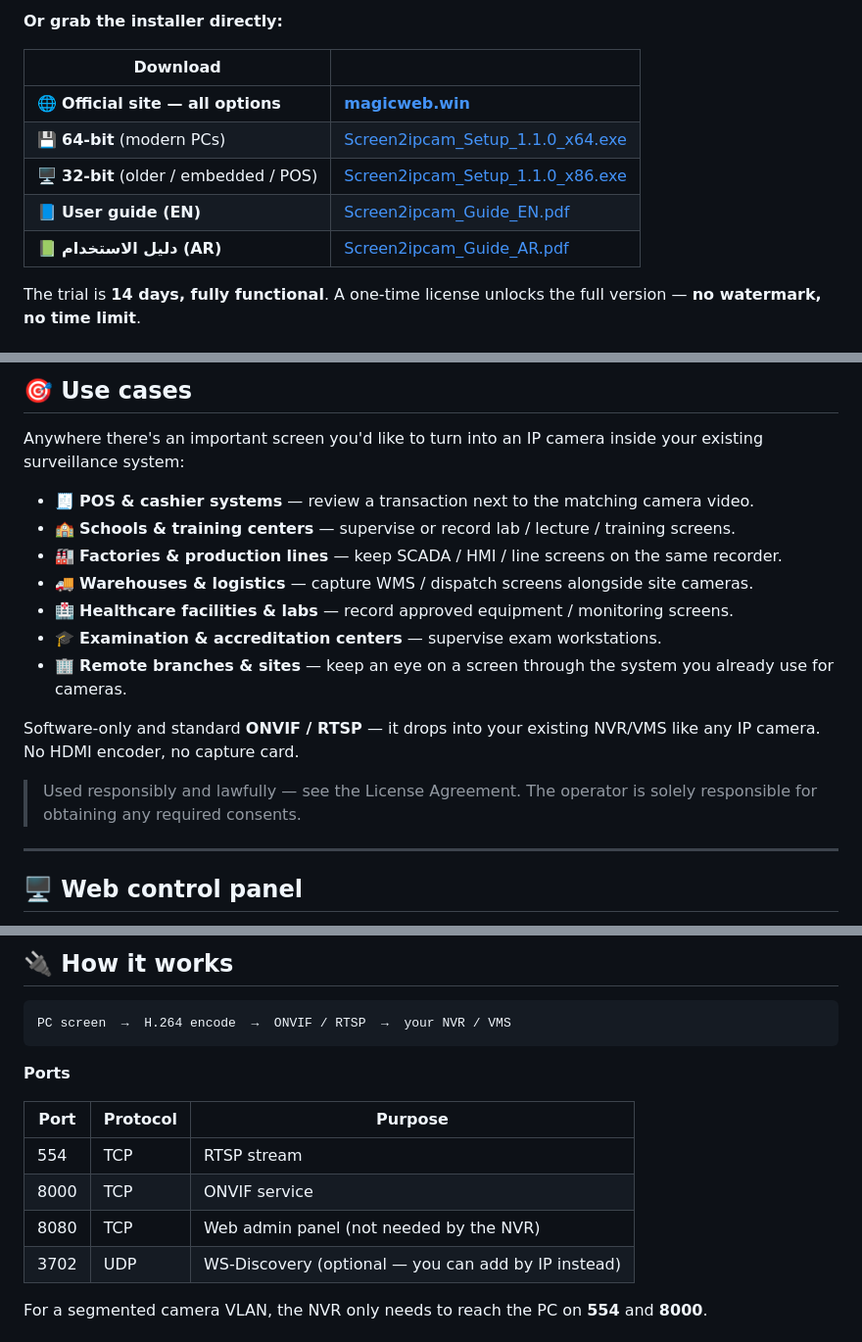
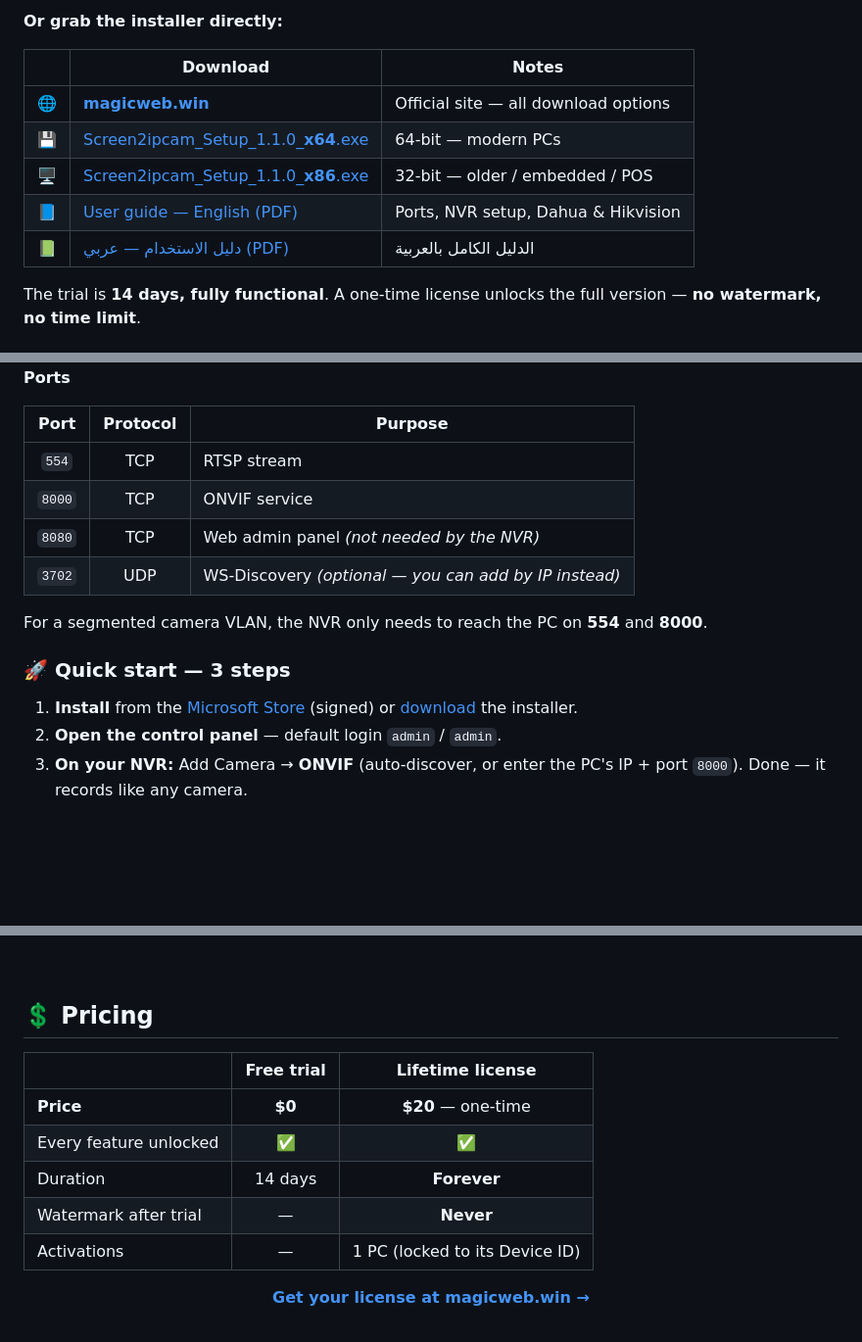
Before and after one commit to elpasha3000/Screen2ipcam, a Markdown page: README.md, 3 parts joined by grey strips. Shown at 98% size. Drawn GitHub-style; blank space fills up the shorter version.

````diff
--- a/README.md
+++ b/README.md
@@ -31,13 +90,13 @@ It's not POS-only: anywhere you'd like a screen visible inside your existing NVR
 
 **Or grab the installer directly:**
 
-| Download | |
-|---|---|
-| 🌐 **Official site — all options** | **[magicweb.win](https://magicweb.win/#download)** |
-| 💾 **64-bit** (modern PCs) | [Screen2ipcam_Setup_1.1.0_x64.exe](https://sourceforge.net/projects/screen2ipcam/files/windows-v1.1.0/Screen2ipcam_Setup_1.1.0_x64.exe/download) |
-| 🖥️ **32-bit** (older / embedded / POS) | [Screen2ipcam_Setup_1.1.0_x86.exe](https://sourceforge.net/projects/screen2ipcam/files/windows-v1.1.0/Screen2ipcam_Setup_1.1.0_x86.exe/download) |
-| 📘 **User guide (EN)** | [Screen2ipcam_Guide_EN.pdf](https://sourceforge.net/projects/screen2ipcam/files/windows-v1.1.0/Screen2ipcam_Guide_EN.pdf/download) |
-| 📗 **دليل الاستخدام (AR)** | [Screen2ipcam_Guide_AR.pdf](https://sourceforge.net/projects/screen2ipcam/files/windows-v1.1.0/Screen2ipcam_Guide_AR.pdf/download) |
+| | Download | Notes |
+|---|---|---|
+| 🌐 | **[magicweb.win](https://magicweb.win/#download)** | Official site — all download options |
+| 💾 | [Screen2ipcam_Setup_1.1.0_**x64**.exe](https://sourceforge.net/projects/screen2ipcam/files/windows-v1.1.0/Screen2ipcam_Setup_1.1.0_x64.exe/download) | 64-bit — modern PCs |
+| 🖥️ | [Screen2ipcam_Setup_1.1.0_**x86**.exe](https://sourceforge.net/projects/screen2ipcam/files/windows-v1.1.0/Screen2ipcam_Setup_1.1.0_x86.exe/download) | 32-bit — older / embedded / POS |
+| 📘 | [User guide — English (PDF)](https://sourceforge.net/projects/screen2ipcam/files/windows-v1.1.0/Screen2ipcam_Guide_EN.pdf/download) | Ports, NVR setup, Dahua & Hikvision |
+| 📗 | [دليل الاستخدام — عربي (PDF)](https://sourceforge.net/projects/screen2ipcam/files/windows-v1.1.0/Screen2ipcam_Guide_AR.pdf/download) | الدليل الكامل بالعربية |
 
 The trial is **14 days, fully functional**. A one-time license unlocks the full version — **no watermark, no time limit**.
 
@@ -70,21 +134,22 @@ See **[magicweb.win](https://magicweb.win/#pricing)** for details and to buy.
 
-## 🎯 Use cases
+</div>
 
-Anywhere there's an important screen you'd like to turn into an IP camera inside your existing surveillance system:
+**Ports**
 
-- 🧾 **POS & cashier systems** — review a transaction next to the matching camera video.
-- 🏫 **Schools & training centers** — supervise or record lab / lecture / training screens.
-- 🏭 **Factories & production lines** — keep SCADA / HMI / line screens on the same recorder.
-- 🚚 **Warehouses & logistics** — capture WMS / dispatch screens alongside site cameras.
-- 🏥 **Healthcare facilities & labs** — record approved equipment / monitoring screens.
-- 🎓 **Examination & accreditation centers** — supervise exam workstations.
-- 🏢 **Remote branches & sites** — keep an eye on a screen through the system you already use for cameras.
+| Port | Protocol | Purpose |
+|:---:|:---:|---|
+| `554` | TCP | RTSP stream |
+| `8000` | TCP | ONVIF service |
+| `8080` | TCP | Web admin panel *(not needed by the NVR)* |
+| `3702` | UDP | WS-Discovery *(optional — you can add by IP instead)* |
 
-Software-only and standard **ONVIF / RTSP** — it drops into your existing NVR/VMS like any IP camera. No HDMI encoder, no capture card.
+For a segmented camera VLAN, the NVR only needs to reach the PC on **554** and **8000**.
 
-> Used responsibly and lawfully — see the License Agreement. The operator is solely responsible for obtaining any required consents.
+### 🚀 Quick start — 3 steps
 
----
+1. **Install** from the [Microsoft Store](https://apps.microsoft.com/detail/9pjdgr30l9l1?cid=github) (signed) or [download](#download) the installer.
+2. **Open the control panel** — default login `admin` / `admin`.
+3. **On your NVR:** Add Camera → **ONVIF** (auto-discover, or enter the PC's IP + port `8000`). Done — it records like any camera.
 
-## 🖥️ Web control panel
+<br>
 
@@ -112,18 +196,18 @@ A native desktop app (runs in the system tray) — plus an installer that can se
 
-## 🔌 How it works
+<br>
 
-```
-PC screen  →  H.264 encode  →  ONVIF / RTSP  →  your NVR / VMS
-```
+<a id="pricing"></a>
+## 💲 Pricing
 
-**Ports**
+| | Free trial | Lifetime license |
+|---|:---:|:---:|
+| **Price** | **$0** | **$20** — one-time |
+| Every feature unlocked | ✅ | ✅ |
+| Duration | 14 days | **Forever** |
+| Watermark after trial | — | **Never** |
+| Activations | — | 1 PC (locked to its Device ID) |
 
-| Port | Protocol | Purpose |
-|---|---|---|
-| 554  | TCP | RTSP stream |
-| 8000 | TCP | ONVIF service |
-| 8080 | TCP | Web admin panel (not needed by the NVR) |
-| 3702 | UDP | WS-Discovery (optional — you can add by IP instead) |
+<div align="center">
 
-For a segmented camera VLAN, the NVR only needs to reach the PC on **554** and **8000**.
+**[Get your license at magicweb.win →](https://magicweb.win/#pricing)**
 
````
Also changed, not shown: other parts of README.md (+210 -109 lines), images/logo.png (added).
